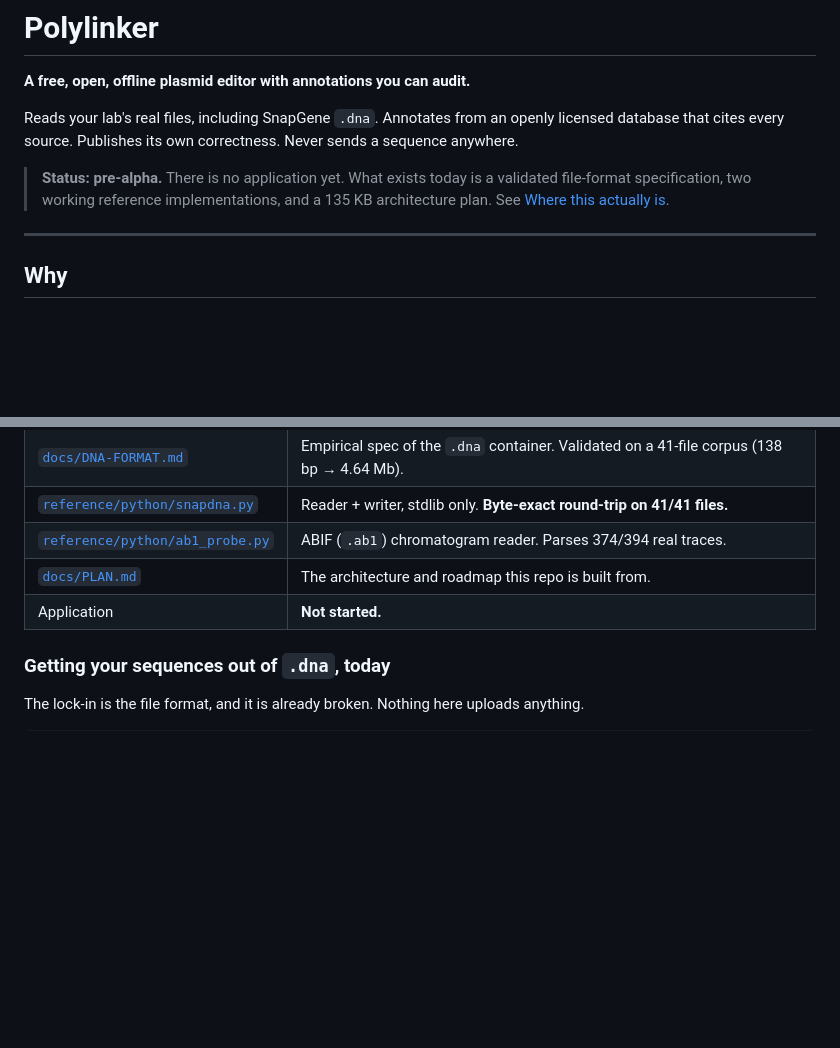
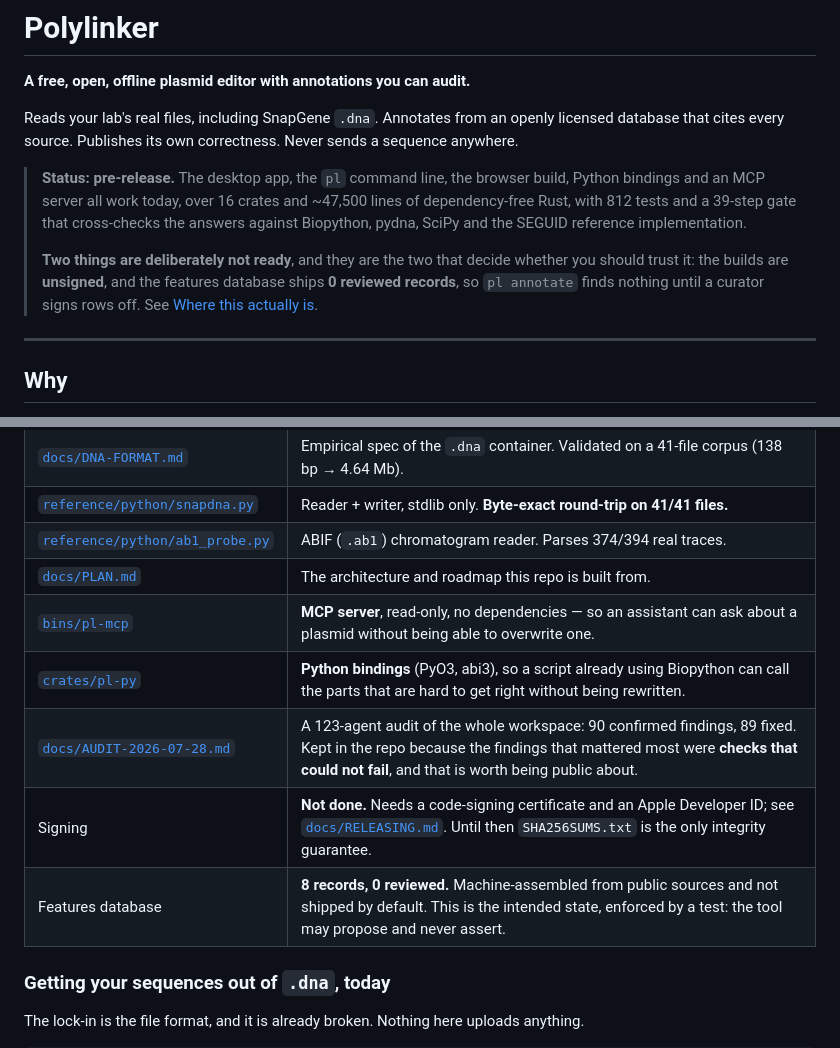
Before and after one commit to liorlobel/polylinker, a Markdown page: README.md, 2 parts joined by grey strips. Drawn GitHub-style; blank space fills up the shorter version.

Commit message:
README: the front page said there was no application
It described the repo at its first commit -- "There is no application yet" --
while the table two screens below already listed the desktop app by filename,
and a row underneath still read "Application: Not started". Three statements,
two of them false, on the page anybody looking at this repo reads first.

Replaced with what is measurably true today (16 crates, ~47,500 lines, 812
tests, a 39-step gate) and, more importantly, with the two things that are NOT
ready and decide whether the tool should be trusted: the builds are unsigned,
and the features database ships 0 reviewed records so annotation finds nothing
by default.

Co-Authored-By: Claude Opus 5 <noreply@anthropic.com>

```diff
--- a/README.md
+++ b/README.md
@@ -6,9 +6,16 @@ Reads your lab's real files, including SnapGene `.dna`. Annotates from an openly
 licensed database that cites every source. Publishes its own correctness. Never
 sends a sequence anywhere.
 
-> **Status: pre-alpha.** There is no application yet. What exists today is a
-> validated file-format specification, two working reference implementations,
-> and a 135 KB architecture plan. See [Where this actually is](#where-this-actually-is).
+> **Status: pre-release.** The desktop app, the `pl` command line, the browser
+> build, Python bindings and an MCP server all work today, over 16 crates and
+> ~47,500 lines of dependency-free Rust, with 812 tests and a 39-step gate that
+> cross-checks the answers against Biopython, pydna, SciPy and the SEGUID
+> reference implementation.
+>
+> **Two things are deliberately not ready**, and they are the two that decide
+> whether you should trust it: the builds are **unsigned**, and the features
+> database ships **0 reviewed records**, so `pl annotate` finds nothing until a
+> curator signs rows off. See [Where this actually is](#where-this-actually-is).
 
 ---
 
@@ -53,7 +60,11 @@ Each ships before the app, stands alone, and survives the app.
 | [`reference/python/snapdna.py`](reference/python/snapdna.py) | Reader + writer, stdlib only. **Byte-exact round-trip on 41/41 files.** |
 | [`reference/python/ab1_probe.py`](reference/python/ab1_probe.py) | ABIF (`.ab1`) chromatogram reader. Parses 374/394 real traces. |
 | [`docs/PLAN.md`](docs/PLAN.md) | The architecture and roadmap this repo is built from. |
-| Application | **Not started.** |
+| [`bins/pl-mcp`](bins/pl-mcp) | **MCP server**, read-only, no dependencies — so an assistant can ask about a plasmid without being able to overwrite one. |
+| [`crates/pl-py`](crates/pl-py) | **Python bindings** (PyO3, abi3), so a script already using Biopython can call the parts that are hard to get right without being rewritten. |
+| [`docs/AUDIT-2026-07-28.md`](docs/AUDIT-2026-07-28.md) | A 123-agent audit of the whole workspace: 90 confirmed findings, 89 fixed. Kept in the repo because the findings that mattered most were **checks that could not fail**, and that is worth being public about. |
+| Signing | **Not done.** Needs a code-signing certificate and an Apple Developer ID; see [`docs/RELEASING.md`](docs/RELEASING.md). Until then `SHA256SUMS.txt` is the only integrity guarantee. |
+| Features database | **8 records, 0 reviewed.** Machine-assembled from public sources and not shipped by default. This is the intended state, enforced by a test: the tool may propose and never assert. |
 
 ### Getting your sequences out of `.dna`, today
 
```
